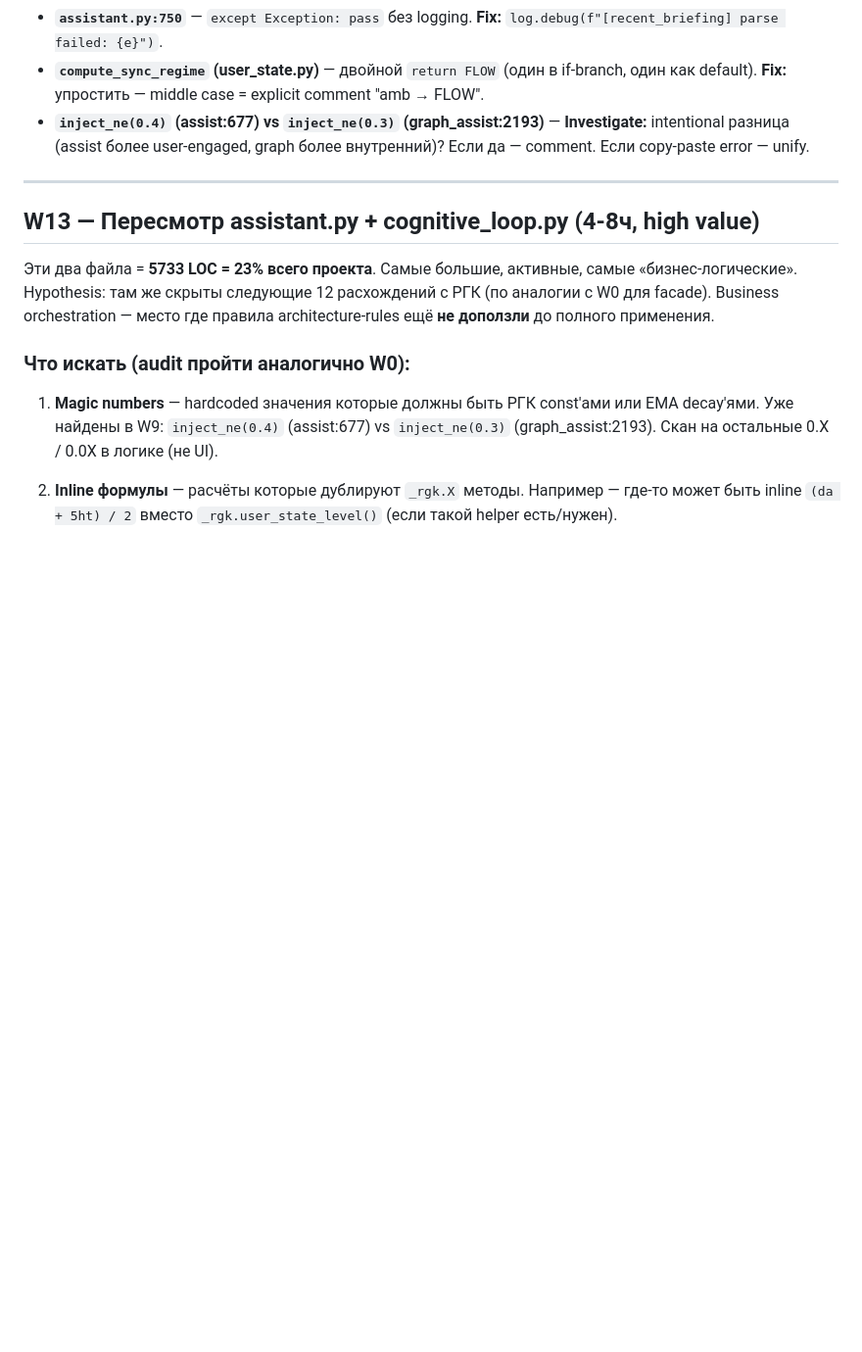
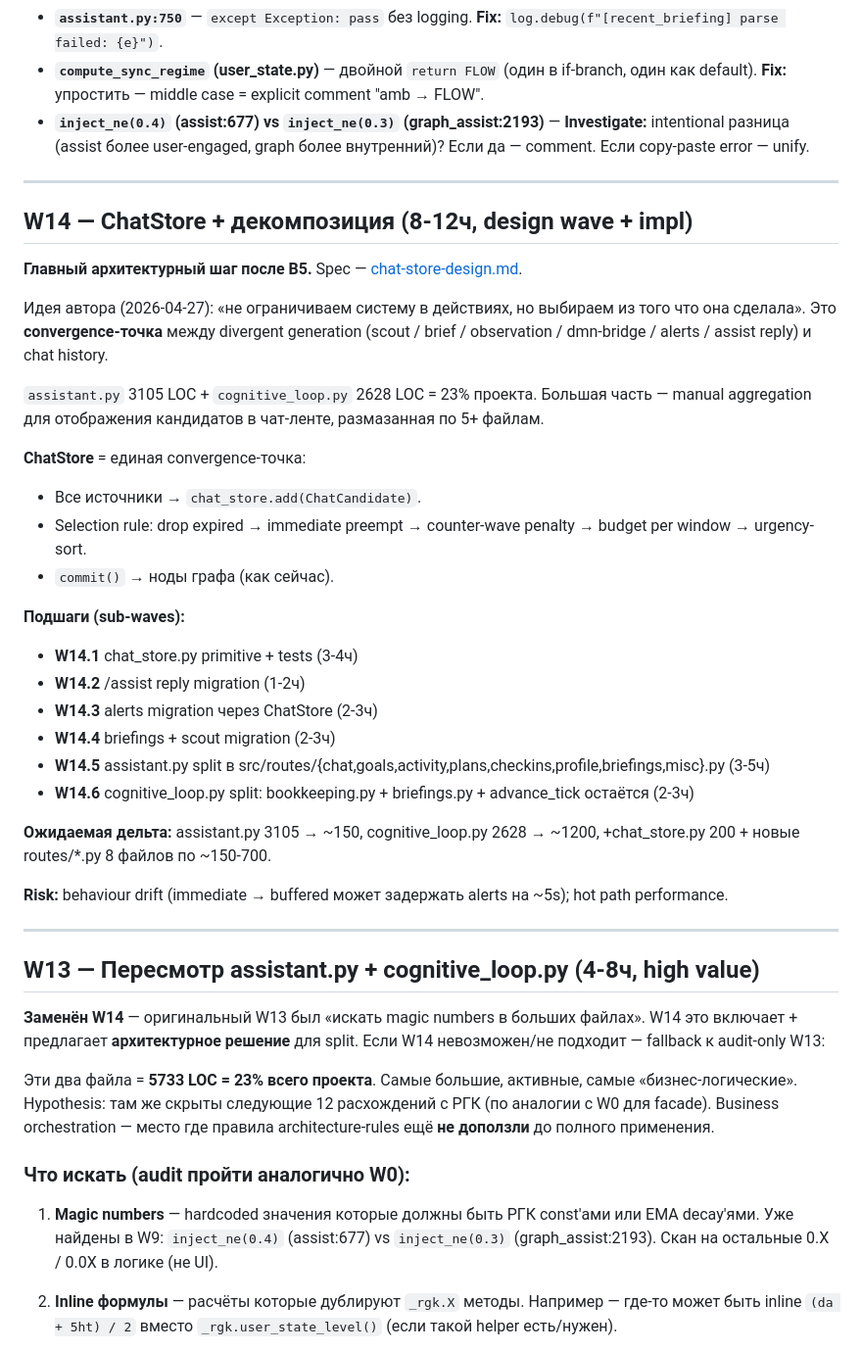
Before and after one commit to Volk-Arch/Baddle, a Markdown page: planning/cleanup-plan.md, the part around the change. Shown at 98% size. Rendered like a GitHub page; blank space fills up the shorter version.

```diff
--- a/planning/cleanup-plan.md
+++ b/planning/cleanup-plan.md
@@ -90,7 +90,36 @@ balance ∈ [0.3, 1.5] — diagnostic scalar, **не используется**
 
 ---
 
+## W14 — ChatStore + декомпозиция (8-12ч, design wave + impl)
+
+**Главный архитектурный шаг после B5.** Spec — [chat-store-design.md](chat-store-design.md).
+
+Идея автора (2026-04-27): «не ограничиваем систему в действиях, но выбираем из того что она сделала». Это **convergence-точка** между divergent generation (scout / brief / observation / dmn-bridge / alerts / assist reply) и chat history.
+
+`assistant.py` 3105 LOC + `cognitive_loop.py` 2628 LOC = 23% проекта. Большая часть — manual aggregation для отображения кандидатов в чат-ленте, размазанная по 5+ файлам.
+
+**ChatStore** = единая convergence-точка:
+- Все источники → `chat_store.add(ChatCandidate)`.
+- Selection rule: drop expired → immediate preempt → counter-wave penalty → budget per window → urgency-sort.
+- `commit()` → ноды графа (как сейчас).
+
+**Подшаги (sub-waves):**
+- **W14.1** chat_store.py primitive + tests (3-4ч)
+- **W14.2** /assist reply migration (1-2ч)
+- **W14.3** alerts migration через ChatStore (2-3ч)
+- **W14.4** briefings + scout migration (2-3ч)
+- **W14.5** assistant.py split в src/routes/{chat,goals,activity,plans,checkins,profile,briefings,misc}.py (3-5ч)
+- **W14.6** cognitive_loop.py split: bookkeeping.py + briefings.py + advance_tick остаётся (2-3ч)
+
+**Ожидаемая дельта:** assistant.py 3105 → ~150, cognitive_loop.py 2628 → ~1200, +chat_store.py 200 + новые routes/*.py 8 файлов по ~150-700.
+
+**Risk:** behaviour drift (immediate → buffered может задержать alerts на ~5s); hot path performance.
+
+---
+
 ## W13 — Пересмотр assistant.py + cognitive_loop.py (4-8ч, high value)
+
+**Заменён W14** — оригинальный W13 был «искать magic numbers в больших файлах». W14 это включает + предлагает **архитектурное решение** для split. Если W14 невозможен/не подходит — fallback к audit-only W13:
 
 Эти два файла = **5733 LOC = 23% всего проекта**. Самые большие, активные, самые «бизнес-логические». Hypothesis: там же скрыты следующие 12 расхождений с РГК (по аналогии с W0 для facade). Business orchestration — место где правила architecture-rules ещё **не доползли** до полного применения.
 
```
Also changed, not shown: planning/TODO.md (+2 -0 lines), planning/chat-store-design.md (added, +208 -0 lines).
